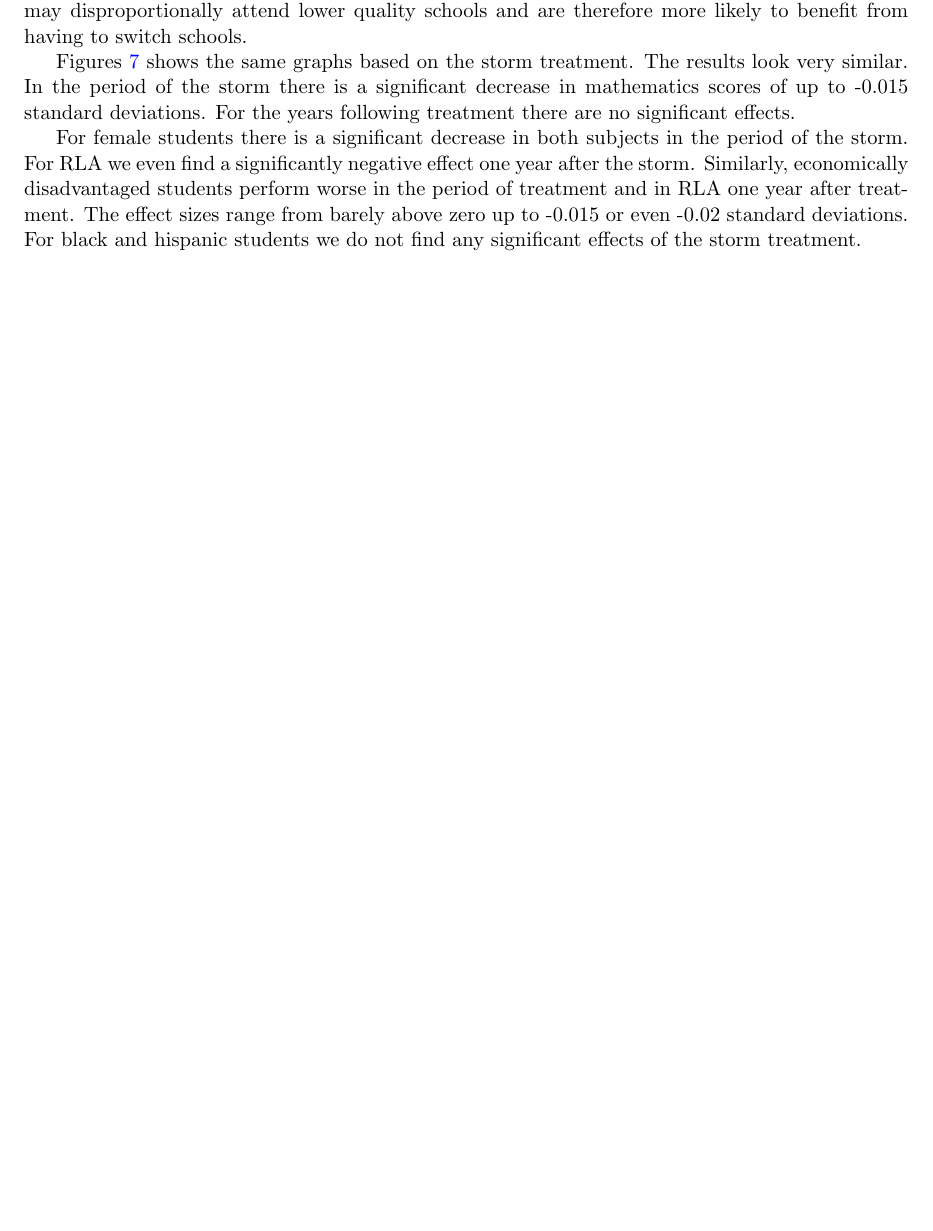
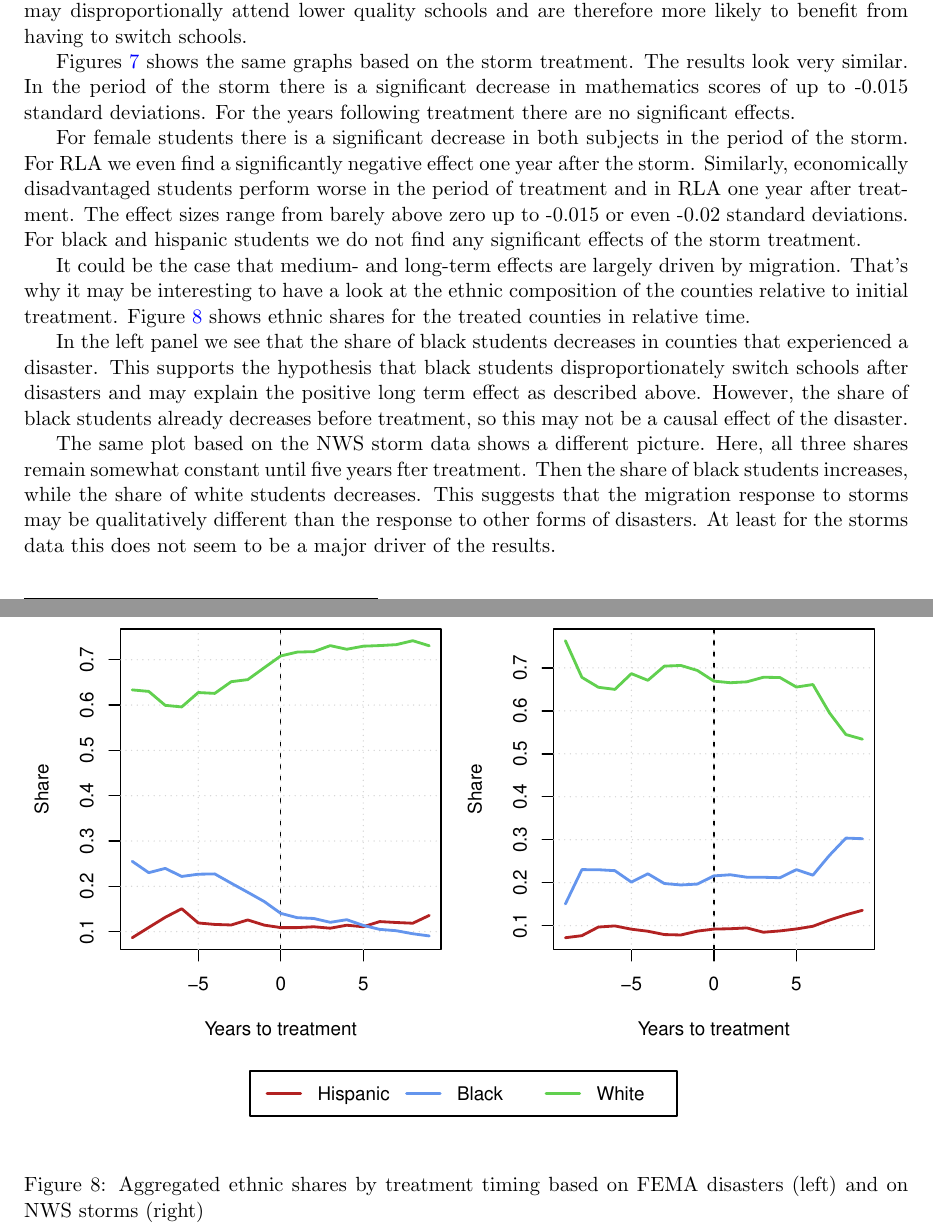
Before and after one commit to gregorsteiner/MasterThesis, a LaTeX paper (TeX files/main.tex, which reads TeX files/04_Results.tex): part of page 12 of 22 before the commit and two parts of pages 12 and 15 of 23 after it, the two joined at a grey line, cut so that both start at the same text, the shorter picture padded with empty space. Compiled offline with pdfLaTeX.

Commit message:
Ethnic composition of counties

```diff
--- a/TeX files/04_Results.tex
+++ b/TeX files/04_Results.tex
@@ -30,3 +30,17 @@ For female students there is a significant decrease in both subjects in the peri
 	\caption{Dynamic Treatment effects in relative time: NWS storm data}
 	\label{ResultsPlotStorm}
 \end{figure}
+
+
+It could be the case that medium- and long-term effects are largely driven by migration. That's why it may be interesting to have a look at the ethnic composition of the counties relative to initial treatment. Figure \ref{EthnicComposition} shows ethnic shares for the treated counties in relative time.
+
+\begin{figure}[!h]
+	\centering
+	\includegraphics[scale=1]{"../Code & Data/EthnicComposition.pdf"}
+	\caption{Aggregated ethnic shares by treatment timing based on FEMA disasters (left) and on NWS storms (right)}
+	\label{EthnicComposition}
+\end{figure}
+
+In the left panel we see that the share of black students decreases in counties that experienced a disaster. This supports the hypothesis that black students disproportionately switch schools after disasters and may explain the positive long term effect as described above. However, the share of black students already decreases before treatment, so this may not be a causal effect of the disaster.
+
+The same plot based on the NWS storm data shows a different picture. Here, all three shares remain somewhat constant until five years fter treatment. Then the share of black students increases, while the share of white students decreases. This suggests that the migration response to storms may be qualitatively different than the response to other forms of disasters. At least for the storms data this does not seem to be a major driver of the results.
```
Also changed, not shown: Code & Data/EthnicComposition.pdf (added), TeX files/main.pdf, 2 other files.
